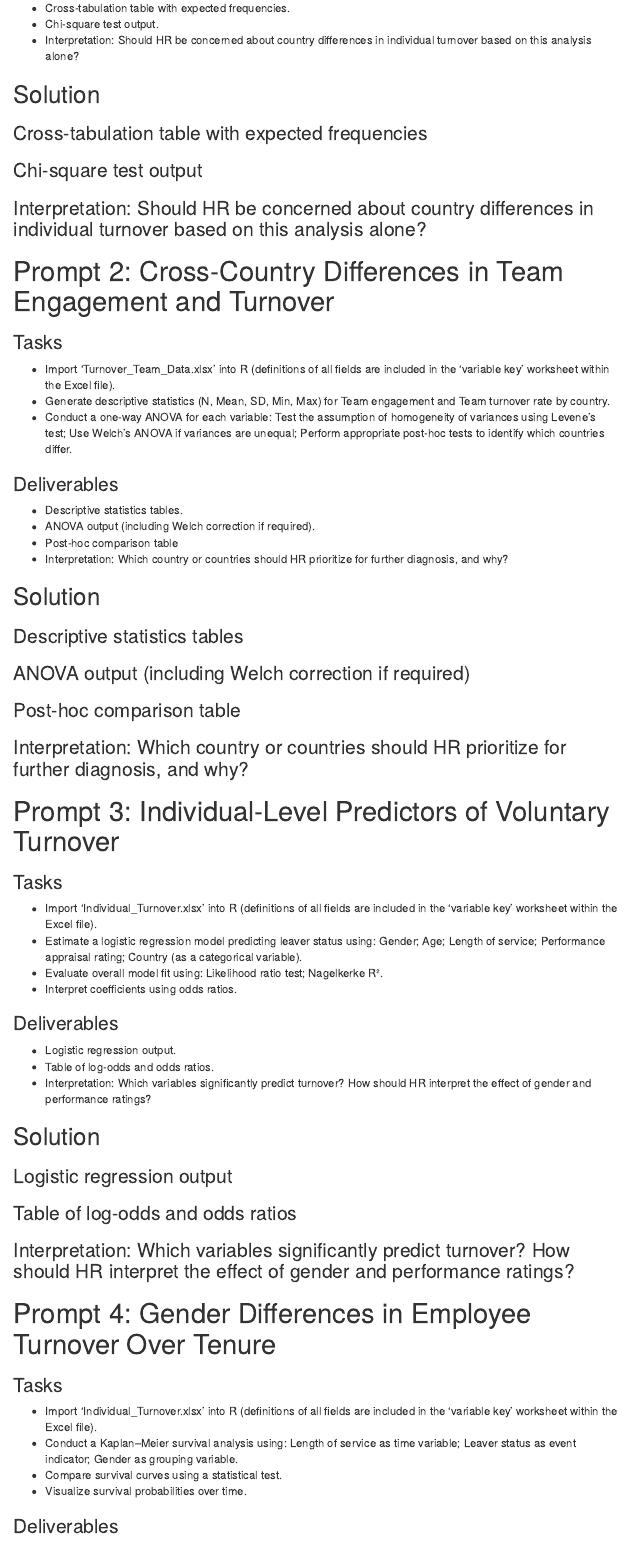
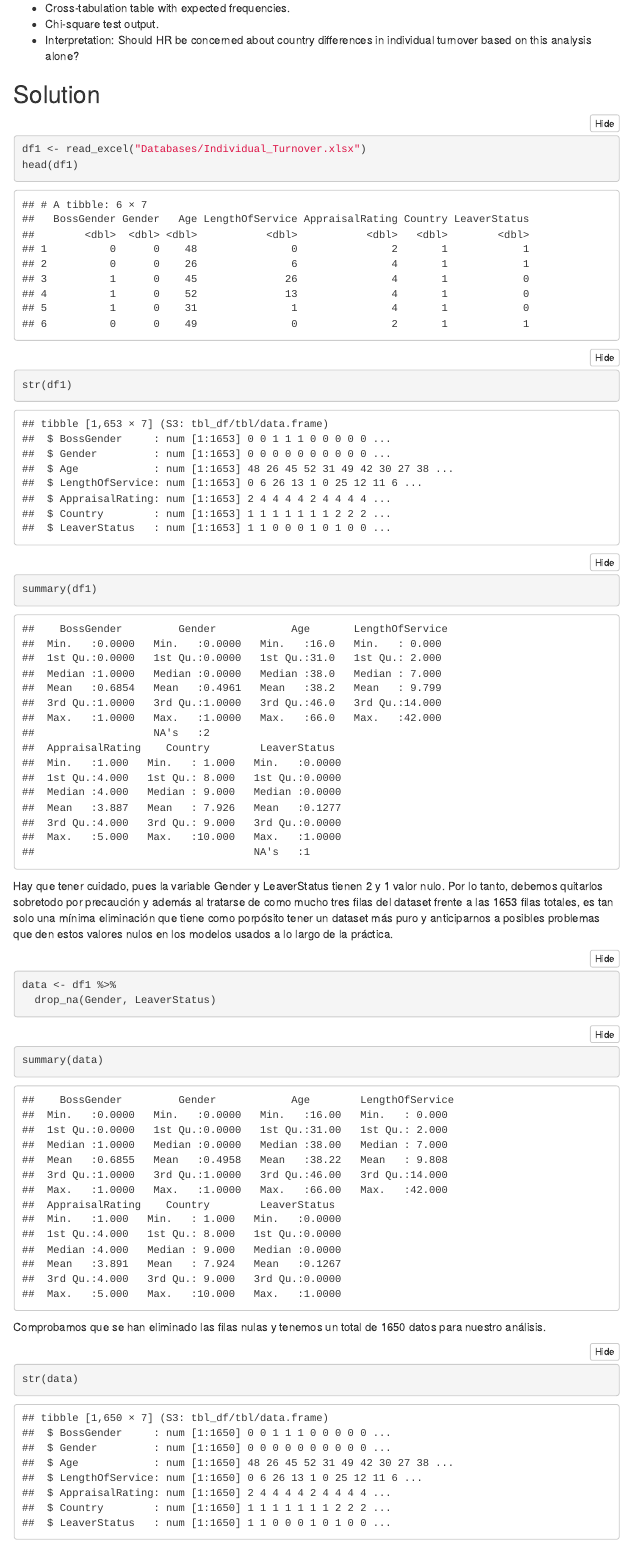
Before and after one commit to MartinaIscarSoto/Practicas-PA, an R Markdown document (Practica 3 Grupo 4/Case_3_Group_4.Rmd): the page in a window 1100 px wide, from 840 px down. Rendered offline with R 4.5, knitr and Pandoc, with nearby package versions; folded parts are opened; menus at the side of the page are left out.

Commit message:
init promt 1
EDA

````diff
--- a/Practica 3 Grupo 4/Case_3_Group_4.Rmd
+++ b/Practica 3 Grupo 4/Case_3_Group_4.Rmd
@@ -50,3 +51,27 @@ library(tidyverse)
 -   Interpretation: Should HR be concerned about country differences in individual turnover based on this analysis alone?
 
 ## Solution
+```{r}
+df1 <- read_excel("Databases/Individual_Turnover.xlsx")
+head(df1)
+```
+```{r}
+str(df1)
+```
+
+```{r}
+summary(df1)
+```
+Hay que tener cuidado, pues la variable Gender y LeaverStatus tienen 2 y 1 valor nulo. Por lo tanto, debemos quitarlos sobretodo por precaución y además al tratarse de como mucho tres filas del dataset frente a las 1653 filas totales, es tan solo una mínima eliminación que tiene como porpósito tener un dataset más puro y anticiparnos a posibles problemas que den estos valores nulos en los modelos usados a lo largo de la práctica.
+
+```{r}
+data <- df1 %>%
+  drop_na(Gender, LeaverStatus)
+```
+
+```{r}
+summary(data)
+```
+Comprobamos que se han eliminado las filas nulas y tenemos un total de 1650 datos para nuestro análisis.
+```{r}
+str(data)
````
Also changed, not shown: Practica 3 Grupo 4/Case_3_Group_4.Rmd (6 more changed lines).
